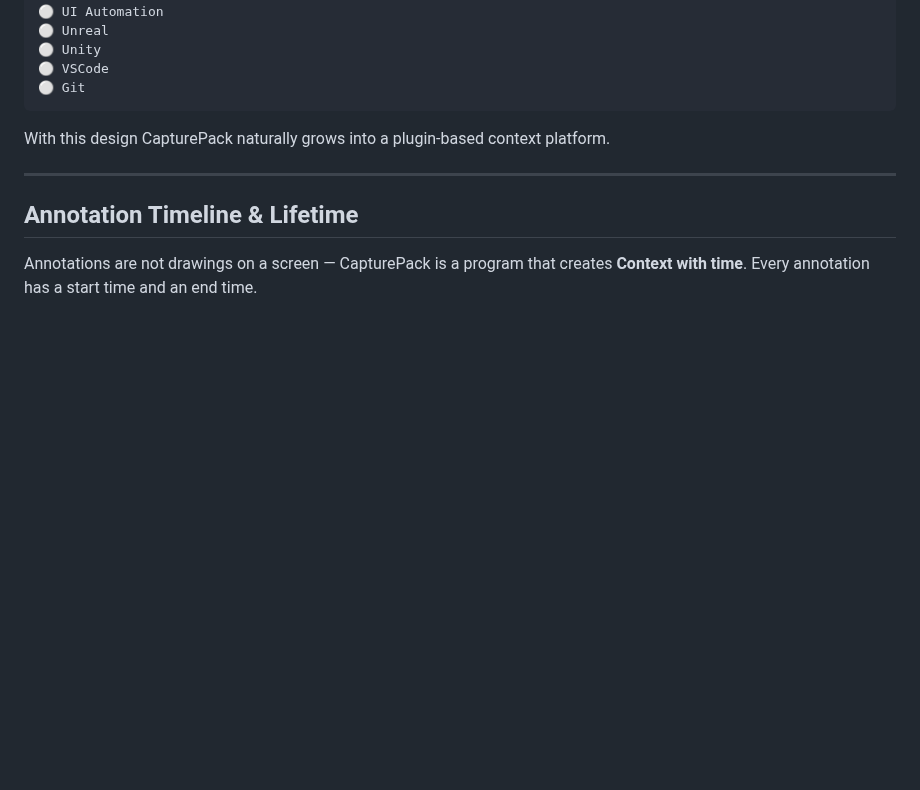
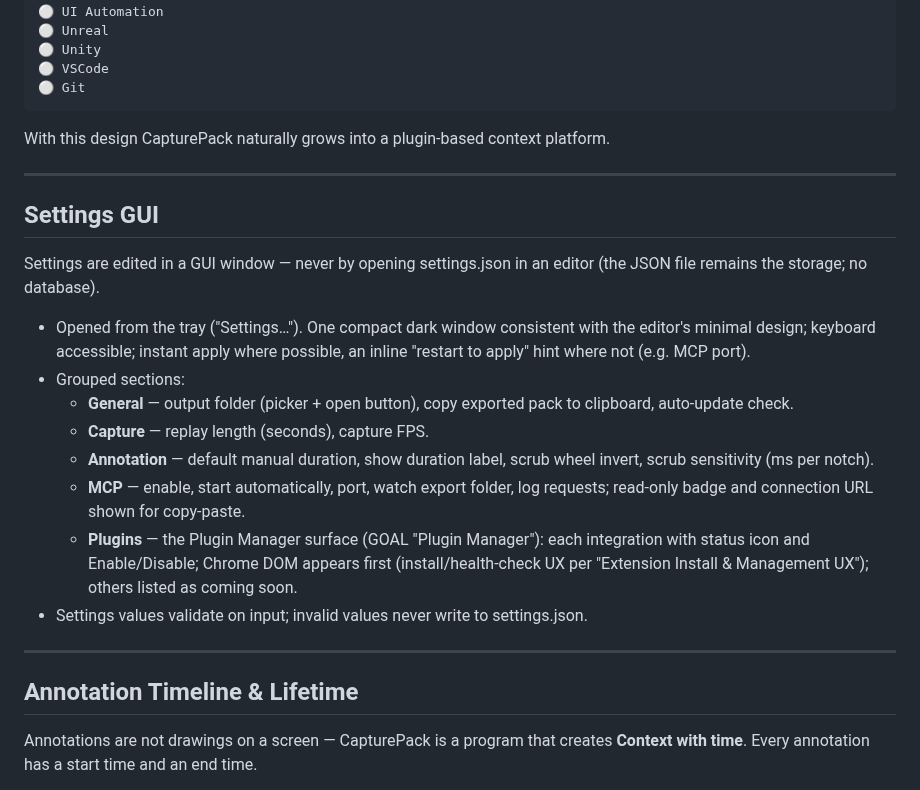
Before and after one commit to r2cuerdame/capturepack, a Markdown page: GOAL.md, the part around the change. Rendered like a GitHub page; blank space fills up the shorter version.

Commit message:
GOAL: Settings GUI design (grouped sections, instant apply, Plugin Manager surface)
Co-Authored-By: Claude Fable 5 <noreply@anthropic.com>

```diff
--- a/GOAL.md
+++ b/GOAL.md
@@ -507,6 +507,29 @@ With this design CapturePack naturally grows into a plugin-based context platfor
 
 ---
 
+## Settings GUI
+
+Settings are edited in a GUI window — never by opening settings.json in an editor
+(the JSON file remains the storage; no database).
+
+- Opened from the tray ("Settings…"). One compact dark window consistent with the editor's
+  minimal design; keyboard accessible; instant apply where possible, an inline "restart to
+  apply" hint where not (e.g. MCP port).
+- Grouped sections:
+  - **General** — output folder (picker + open button), copy exported pack to clipboard,
+    auto-update check.
+  - **Capture** — replay length (seconds), capture FPS.
+  - **Annotation** — default manual duration, show duration label, scrub wheel invert,
+    scrub sensitivity (ms per notch).
+  - **MCP** — enable, start automatically, port, watch export folder, log requests;
+    read-only badge and connection URL shown for copy-paste.
+  - **Plugins** — the Plugin Manager surface (GOAL "Plugin Manager"): each integration with
+    status icon and Enable/Disable; Chrome DOM appears first (install/health-check UX per
+    "Extension Install & Management UX"); others listed as coming soon.
+- Settings values validate on input; invalid values never write to settings.json.
+
+---
+
 ## Annotation Timeline & Lifetime
 
 Annotations are not drawings on a screen — CapturePack is a program that creates
```
